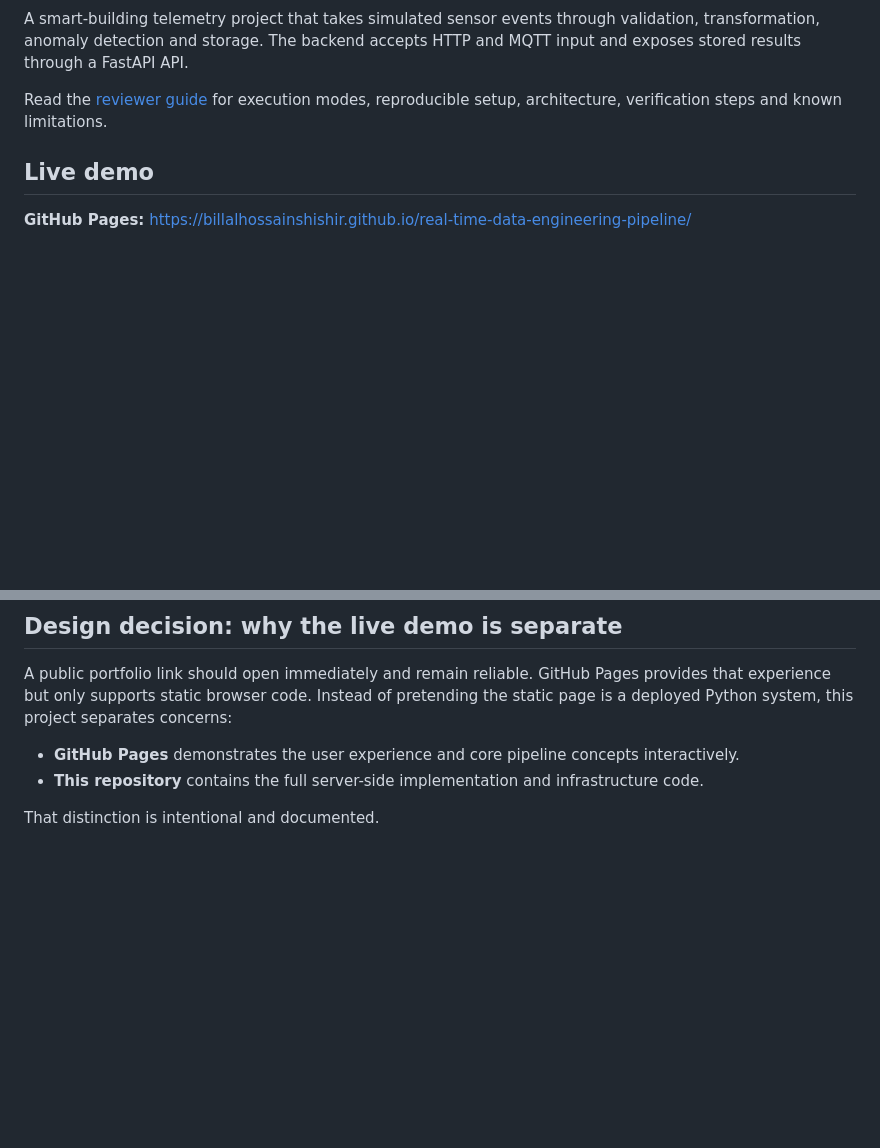
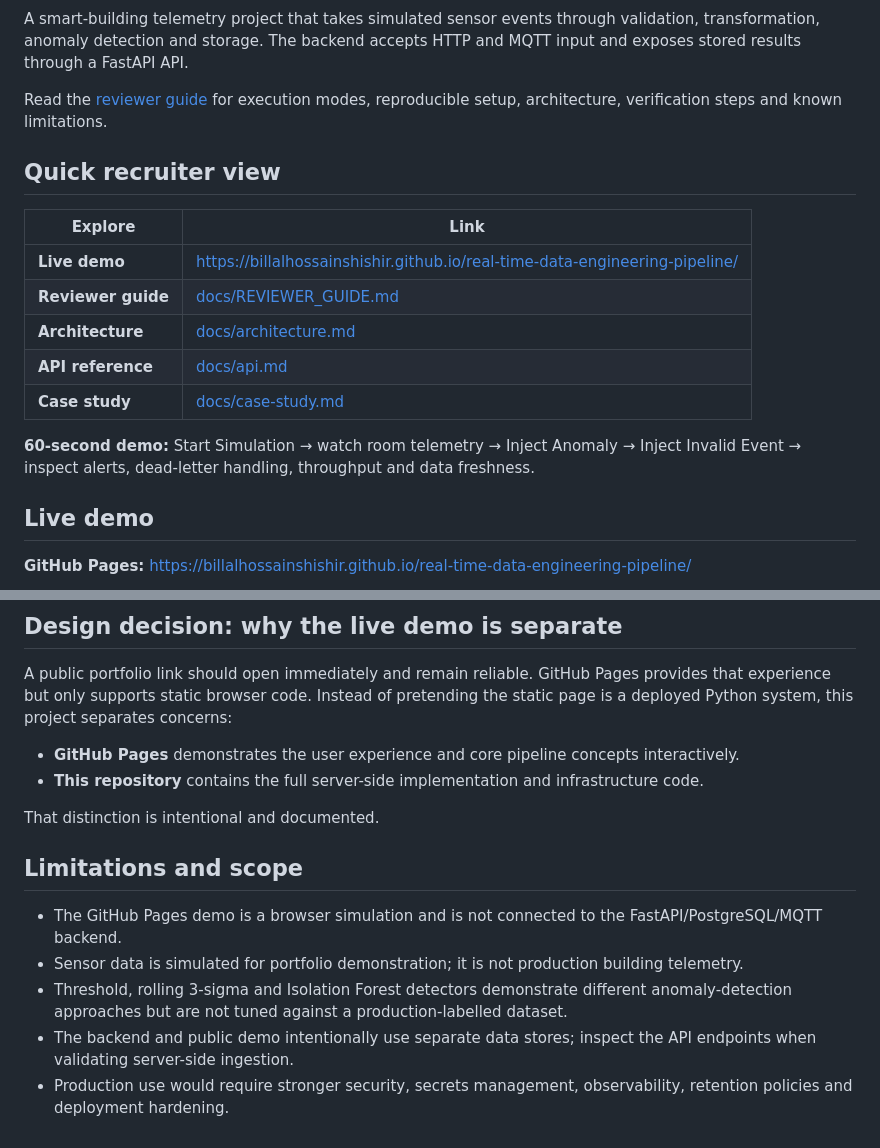
Before and after one commit to Billalhossainshishir/real-time-data-engineering-pipeline, a Markdown page: README.md, 2 parts joined by grey strips. Drawn GitHub-style; blank space fills up the shorter version.

Commit message:
Improve recruiter-facing documentation

```diff
--- a/README.md
+++ b/README.md
@@ -3,6 +5,18 @@
 A smart-building telemetry project that takes simulated sensor events through validation, transformation, anomaly detection and storage. The backend accepts HTTP and MQTT input and exposes stored results through a FastAPI API.
 
 Read the [reviewer guide](docs/REVIEWER_GUIDE.md) for execution modes, reproducible setup, architecture, verification steps and known limitations.
+
+## Quick recruiter view
+
+| Explore | Link |
+| --- | --- |
+| **Live demo** | https://billalhossainshishir.github.io/real-time-data-engineering-pipeline/ |
+| **Reviewer guide** | [docs/REVIEWER_GUIDE.md](docs/REVIEWER_GUIDE.md) |
+| **Architecture** | [docs/architecture.md](docs/architecture.md) |
+| **API reference** | [docs/api.md](docs/api.md) |
+| **Case study** | [docs/case-study.md](docs/case-study.md) |
+
+**60-second demo:** Start Simulation → watch room telemetry → Inject Anomaly → Inject Invalid Event → inspect alerts, dead-letter handling, throughput and data freshness.
 
 ## Live demo
 
@@ -280,3 +294,11 @@ A public portfolio link should open immediately and remain reliable. GitHub Page
 - **This repository** contains the full server-side implementation and infrastructure code.
 
 That distinction is intentional and documented.
+
+## Limitations and scope
+
+- The GitHub Pages demo is a browser simulation and is not connected to the FastAPI/PostgreSQL/MQTT backend.
+- Sensor data is simulated for portfolio demonstration; it is not production building telemetry.
+- Threshold, rolling 3-sigma and Isolation Forest detectors demonstrate different anomaly-detection approaches but are not tuned against a production-labelled dataset.
+- The backend and public demo intentionally use separate data stores; inspect the API endpoints when validating server-side ingestion.
+- Production use would require stronger security, secrets management, observability, retention policies and deployment hardening.
```
Also changed, not shown: other parts of README.md (+2 -0 lines).
